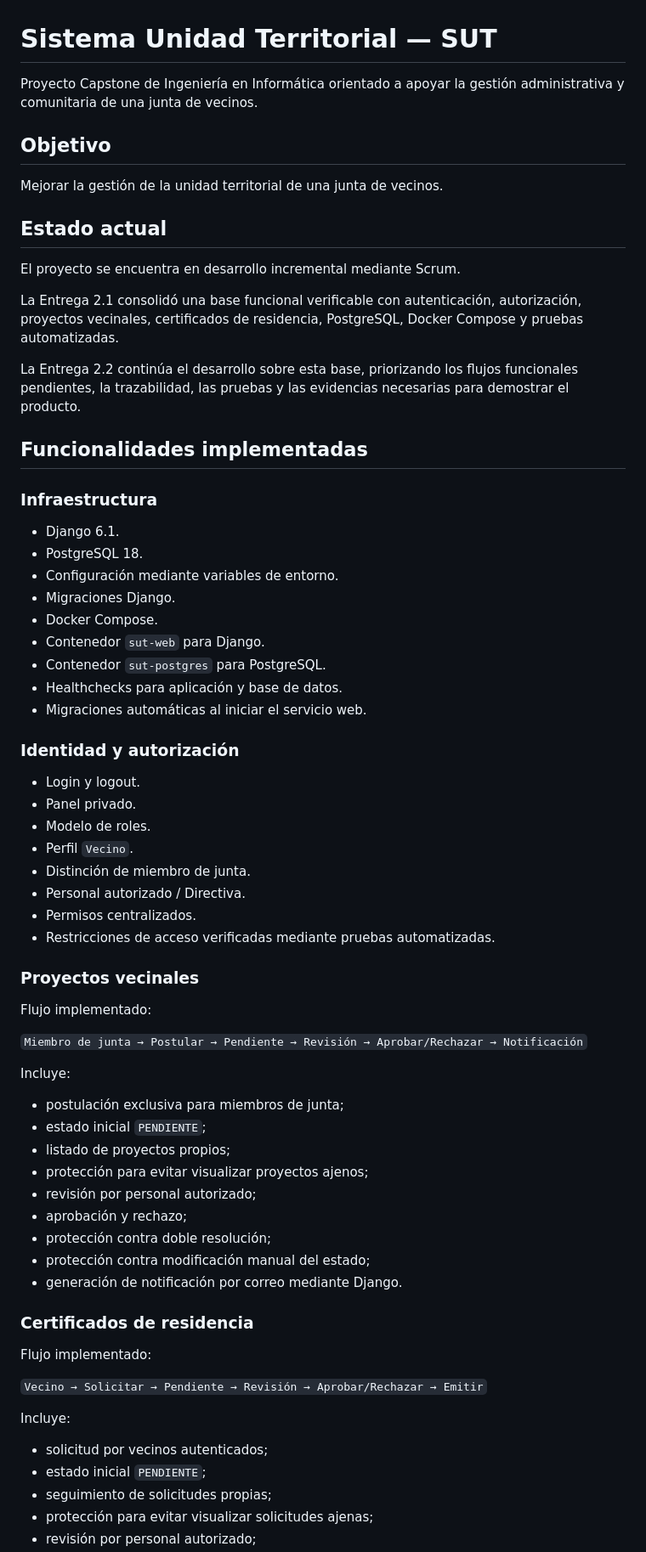
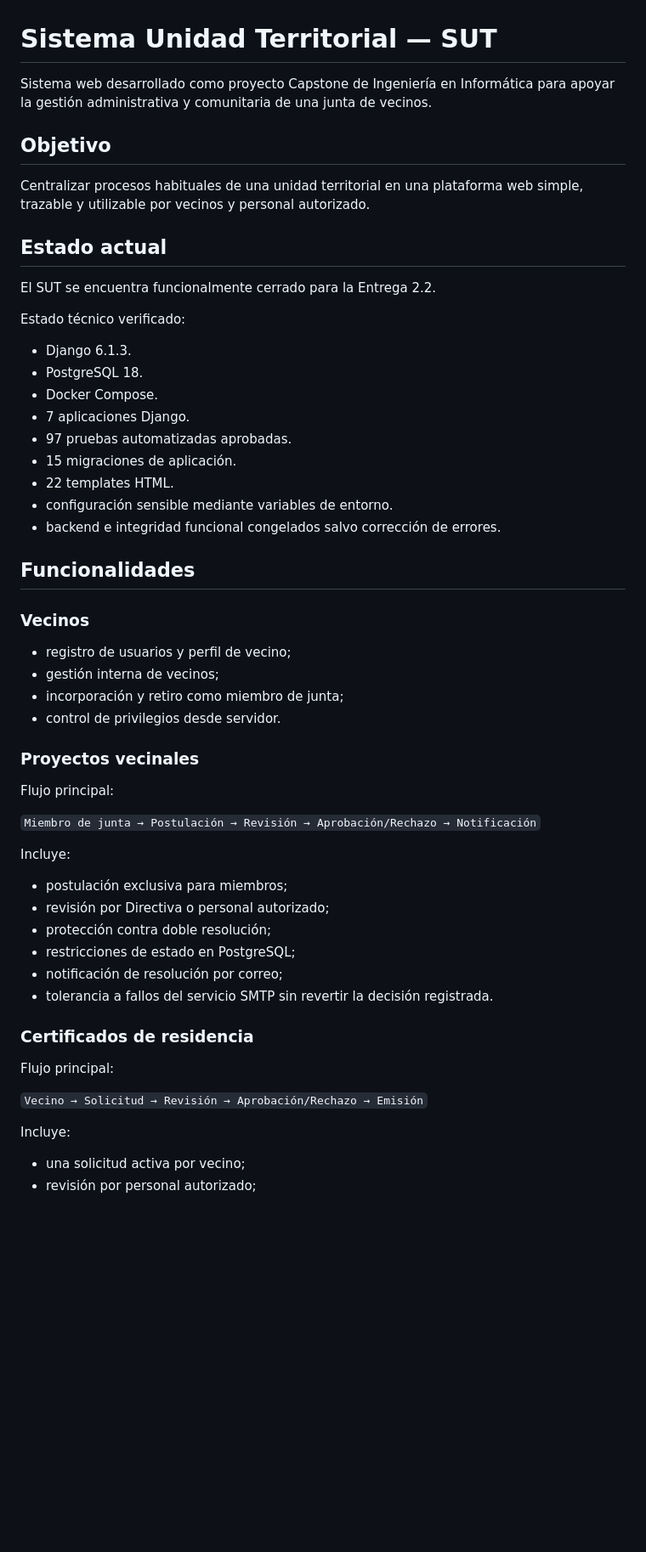
Before and after one commit to igncode42/SUT-CAPSTONE, a Markdown page: README.md, the part around one of its changes. Shown at 85% size. GitHub-like rendering; blank space fills up the shorter version.

Commit message:
docs: actualizar README al estado final de la entrega 2.2

```diff
--- a/README.md
+++ b/README.md
@@ -1,72 +1,58 @@
 # Sistema Unidad Territorial — SUT
 
-Proyecto Capstone de Ingeniería en Informática orientado a apoyar la gestión administrativa y comunitaria de una junta de vecinos.
+Sistema web desarrollado como proyecto Capstone de Ingeniería en Informática para apoyar la gestión administrativa y comunitaria de una junta de vecinos.
 
 ## Objetivo
 
-Mejorar la gestión de la unidad territorial de una junta de vecinos.
+Centralizar procesos habituales de una unidad territorial en una plataforma web simple, trazable y utilizable por vecinos y personal autorizado.
 
 ## Estado actual
 
-El proyecto se encuentra en desarrollo incremental mediante Scrum.
+El SUT se encuentra funcionalmente cerrado para la Entrega 2.2.
 
-La Entrega 2.1 consolidó una base funcional verificable con autenticación, autorización, proyectos vecinales, certificados de residencia, PostgreSQL, Docker Compose y pruebas automatizadas.
+Estado técnico verificado:
 
-La Entrega 2.2 continúa el desarrollo sobre esta base, priorizando los flujos funcionales pendientes, la trazabilidad, las pruebas y las evidencias necesarias para demostrar el producto.
+- Django 6.1.3.
+- PostgreSQL 18.
+- Docker Compose.
+- 7 aplicaciones Django.
+- 97 pruebas automatizadas aprobadas.
+- 15 migraciones de aplicación.
+- 22 templates HTML.
+- configuración sensible mediante variables de entorno.
+- backend e integridad funcional congelados salvo corrección de errores.
 
-## Funcionalidades implementadas
+## Funcionalidades
 
-### Infraestructura
+### Vecinos
 
-- Django 6.1.
-- PostgreSQL 18.
-- Configuración mediante variables de entorno.
-- Migraciones Django.
-- Docker Compose.
-- Contenedor `sut-web` para Django.
-- Contenedor `sut-postgres` para PostgreSQL.
-- Healthchecks para aplicación y base de datos.
-- Migraciones automáticas al iniciar el servicio web.
-
-### Identidad y autorización
-
-- Login y logout.
-- Panel privado.
-- Modelo de roles.
-- Perfil `Vecino`.
-- Distinción de miembro de junta.
-- Personal autorizado / Directiva.
-- Permisos centralizados.
-- Restricciones de acceso verificadas mediante pruebas automatizadas.
+- registro de usuarios y perfil de vecino;
+- gestión interna de vecinos;
+- incorporación y retiro como miembro de junta;
+- control de privilegios desde servidor.
 
 ### Proyectos vecinales
 
-Flujo implementado:
+Flujo principal:
 
-`Miembro de junta → Postular → Pendiente → Revisión → Aprobar/Rechazar → Notificación`
+`Miembro de junta → Postulación → Revisión → Aprobación/Rechazo → Notificación`
 
 Incluye:
 
-- postulación exclusiva para miembros de junta;
-- estado inicial `PENDIENTE`;
-- listado de proyectos propios;
-- protección para evitar visualizar proyectos ajenos;
-- revisión por personal autorizado;
-- aprobación y rechazo;
+- postulación exclusiva para miembros;
+- revisión por Directiva o personal autorizado;
 - protección contra doble resolución;
-- protección contra modificación manual del estado;
-- generación de notificación por correo mediante Django.
+- restricciones de estado en PostgreSQL;
+- notificación de resolución por correo;
+- tolerancia a fallos del servicio SMTP sin revertir la decisión registrada.
 
 ### Certificados de residencia
 
-Flujo implementado:
+Flujo principal:
 
-`Vecino → Solicitar → Pendiente → Revisión → Aprobar/Rechazar → Emitir`
+`Vecino → Solicitud → Revisión → Aprobación/Rechazo → Emisión`
 
 Incluye:
 
-- solicitud por vecinos autenticados;
-- estado inicial `PENDIENTE`;
-- seguimiento de solicitudes propias;
-- protección para evitar visualizar solicitudes ajenas;
+- una solicitud activa por vecino;
 - revisión por personal autorizado;
```
Also changed, not shown: other parts of README.md (+136 -246 lines).
